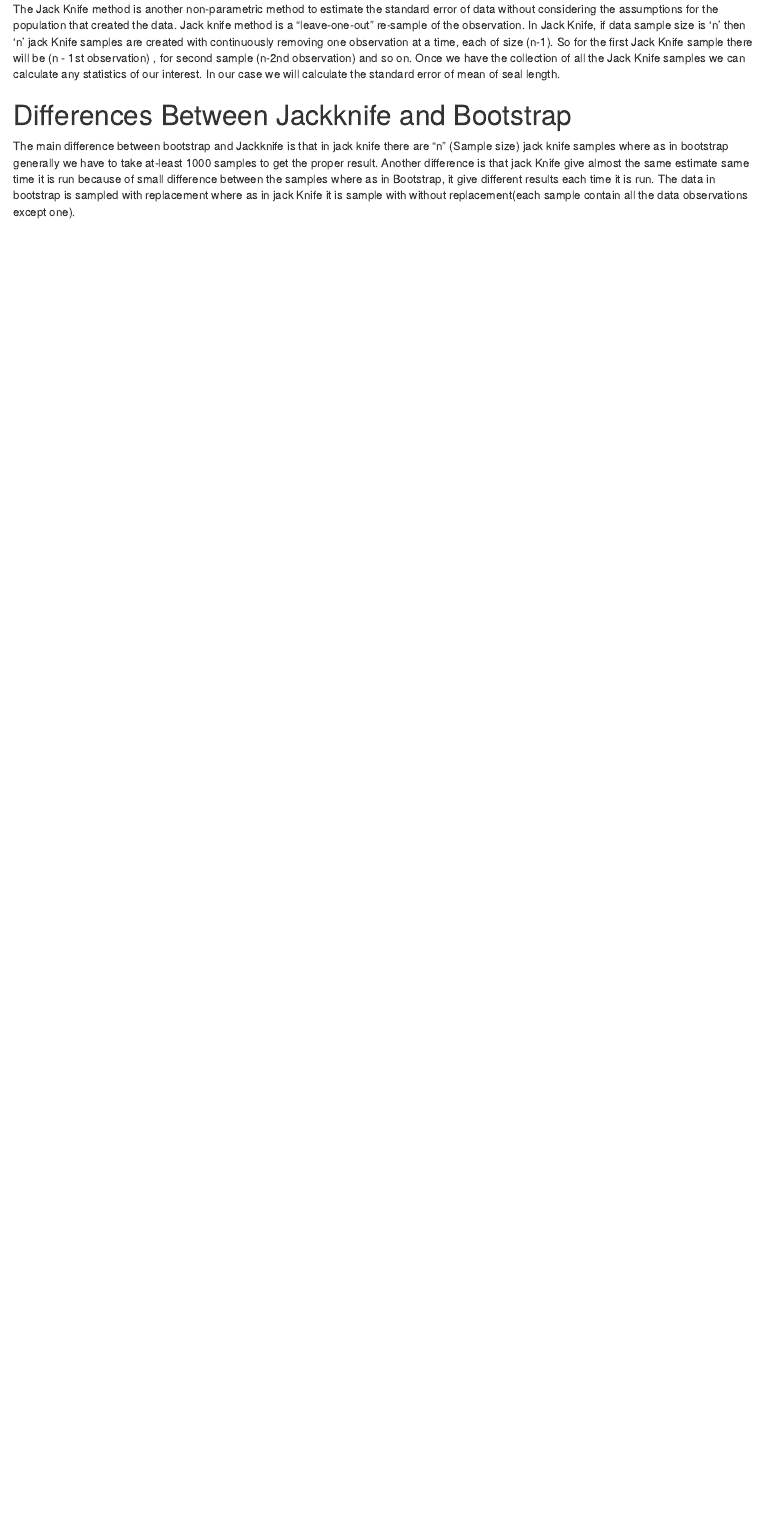
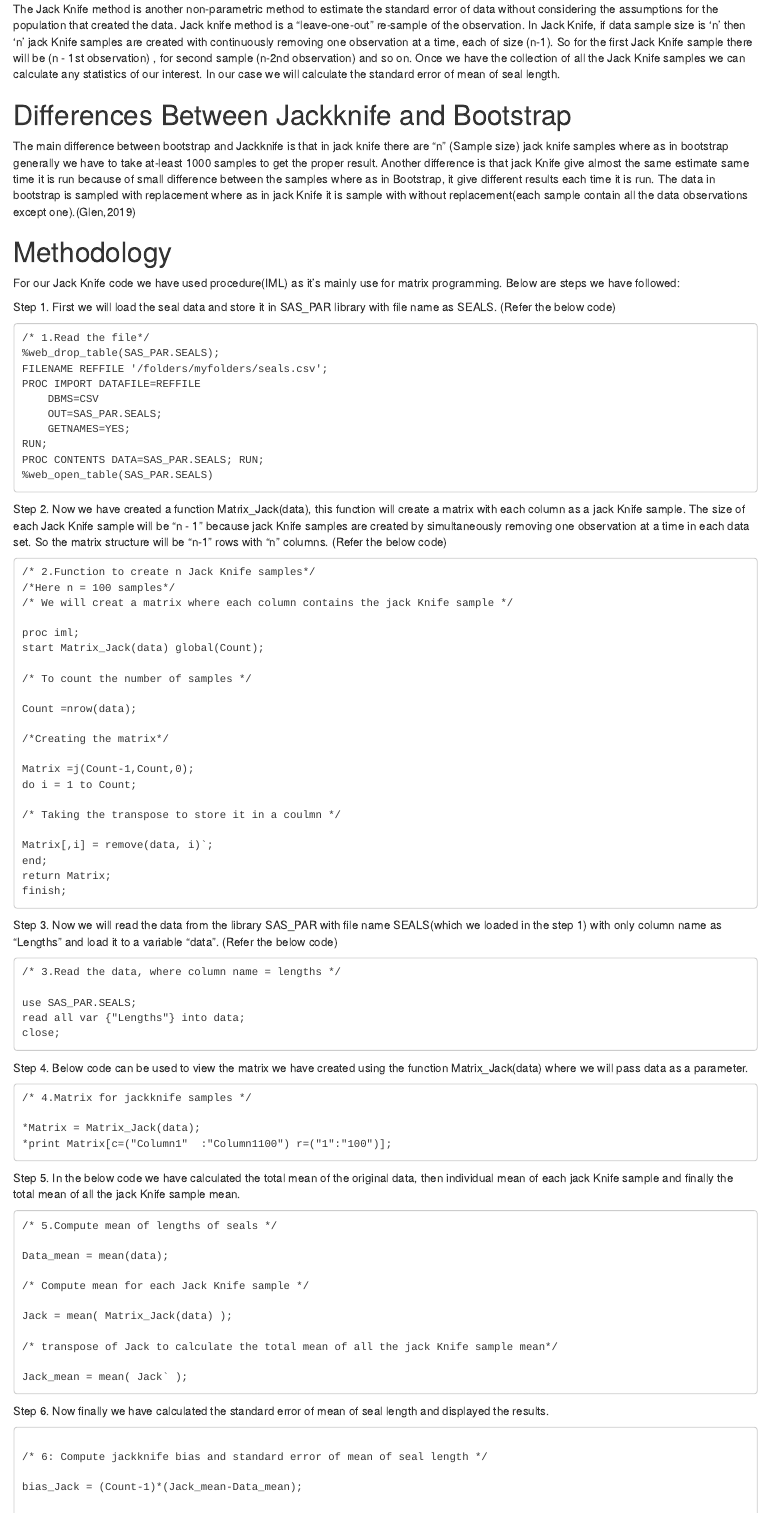
Before and after one commit to Achintya13/MT5763_JackKnife, an R Markdown document (JackKnife.Rmd): the page in a window 1100 px wide, from 320 px down. Rendered offline with R 4.5, knitr and Pandoc, with nearby package versions.

Commit message:
Added Methodology

````diff
--- a/JackKnife.Rmd
+++ b/JackKnife.Rmd
@@ -22,4 +22,98 @@ In our case we will calculate the standard error of mean of seal length.
 
 # Differences Between Jackknife and Bootstrap
 
-The main difference between bootstrap and Jackknife is that in jack knife there are "n" (Sample size) jack knife samples where as in bootstrap generally we have to take at-least 1000 samples to get the proper result. Another difference is that jack Knife give almost the same estimate same time it is run because of small difference between the samples where as in Bootstrap, it give different results each time it is run. The data in bootstrap is sampled with replacement where as in jack Knife it is sample with without replacement(each sample contain all the data observations except one).
+The main difference between bootstrap and Jackknife is that in jack knife there are "n" (Sample size) jack knife samples where as in bootstrap generally we have to take at-least 1000 samples to get the proper result. Another difference is that jack Knife give almost the same estimate same time it is run because of small difference between the samples where as in Bootstrap, it give different results each time it is run. The data in bootstrap is sampled with replacement where as in jack Knife it is sample with without replacement(each sample contain all the data observations except one).(Glen,2019)
+
+
+# Methodology
+
+For our Jack Knife code we have used procedure(IML) as it's mainly use for matrix programming. Below are steps we have followed:
+
+Step 1. First we will load the seal data and store it in SAS_PAR library with file name as SEALS.
+(Refer the below code)
+
+```
+/* 1.Read the file*/
+%web_drop_table(SAS_PAR.SEALS);
+FILENAME REFFILE '/folders/myfolders/seals.csv';
+PROC IMPORT DATAFILE=REFFILE
+	DBMS=CSV
+	OUT=SAS_PAR.SEALS;
+	GETNAMES=YES;
+RUN;
+PROC CONTENTS DATA=SAS_PAR.SEALS; RUN;
+%web_open_table(SAS_PAR.SEALS)
+```
+
+Step 2. Now we have created a function Matrix_Jack(data), this function will create a matrix with each column as a jack Knife sample. The size of each Jack Knife sample will be "n - 1 " because jack Knife samples are created by simultaneously removing one observation at a time in each data set. So the matrix structure will be "n-1" rows with "n" columns. (Refer the below code)
+
+```
+/* 2.Function to create n Jack Knife samples*/
+/*Here n = 100 samples*/
+/* We will creat a matrix where each column contains the jack Knife sample */
+
+proc iml;
+start Matrix_Jack(data) global(Count);
+
+/* To count the number of samples */
+
+Count =nrow(data);
+
+/*Creating the matrix*/
+
+Matrix =j(Count-1,Count,0);
+do i = 1 to Count;
+
+/* Taking the transpose to store it in a coulmn */
+
+Matrix[,i] = remove(data, i)`;
+end;
+return Matrix;
+finish;
+```
+
+Step 3. Now we will read the data from the library SAS_PAR with file name SEALS(which we loaded in the step 1) with only column name as "Lengths" and load it
+to a variable "data".
+(Refer the below code)
+
+```
+/* 3.Read the data, where column name = lengths */
+
+use SAS_PAR.SEALS;
+read all var {"Lengths"} into data;
+close;
+```
+Step 4. Below code can be used to view the matrix we have created using the function Matrix_Jack(data) where we will pass data as a parameter.
+
+```
+/* 4.Matrix for jackknife samples */
+
+*Matrix = Matrix_Jack(data);
+*print Matrix[c=("Column1"	:"Column1100") r=("1":"100")];
+```
+
+Step 5. In the below code we have calculated the total mean of the original data, then individual mean of each jack Knife sample
+and finally the total mean of all the jack Knife sample mean.
+
+```
+/* 5.Compute mean of lengths of seals */
+
+Data_mean = mean(data);
+
+/* Compute mean for each Jack Knife sample */
+
+Jack = mean( Matrix_Jack(data) );
+
+/* transpose of Jack to calculate the total mean of all the jack Knife sample mean*/
+
+Jack_mean = mean( Jack` );
+```
+
+Step 6. Now finally we have calculated the standard error of mean of seal length and displayed the results.
+
+
+```
+
+/* 6: Compute jackknife bias and standard error of mean of seal length */
+
+bias_Jack = (Count-1)*(Jack_mean-Data_mean);
````
Also changed, not shown: JackKnife.Rmd (10 more changed lines).
